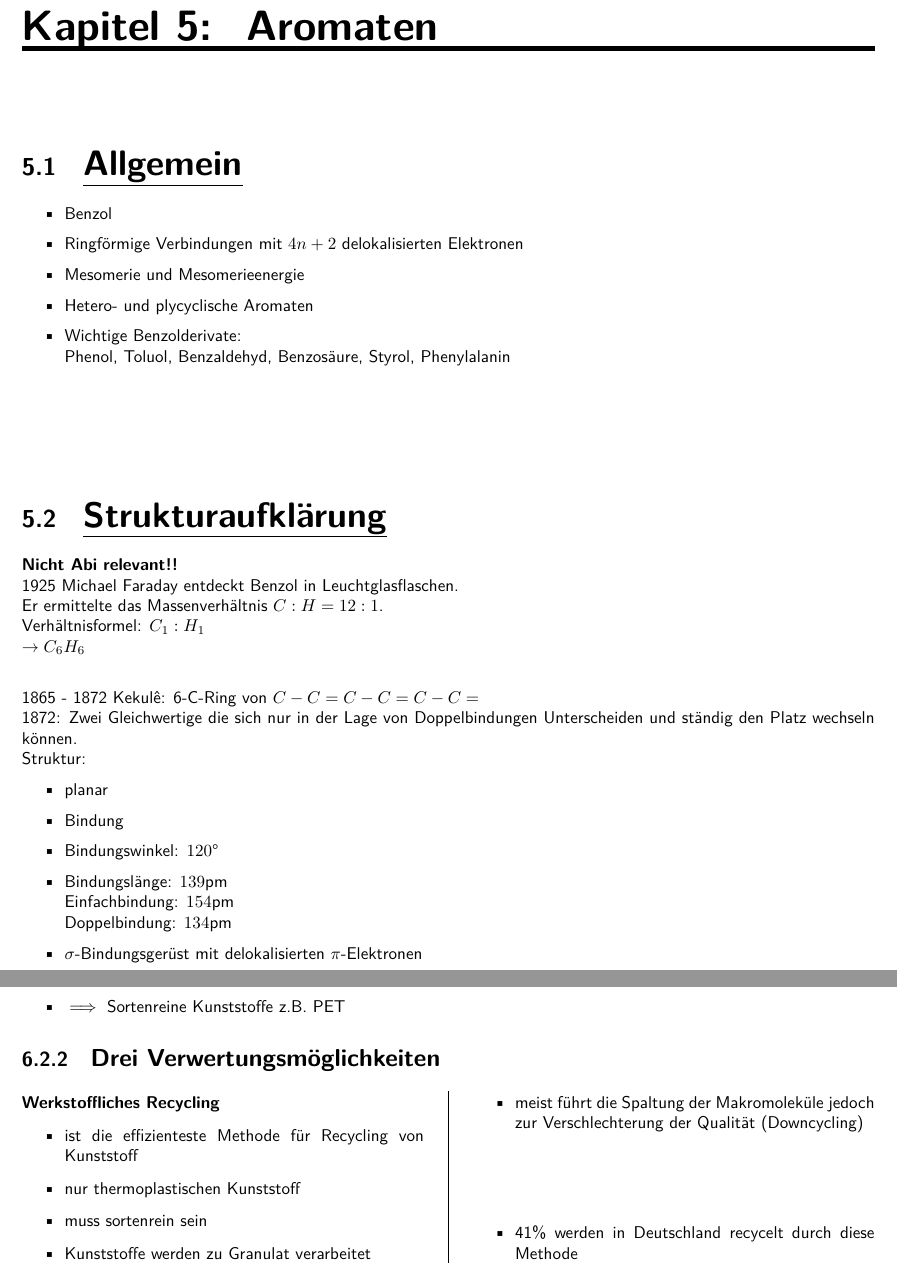
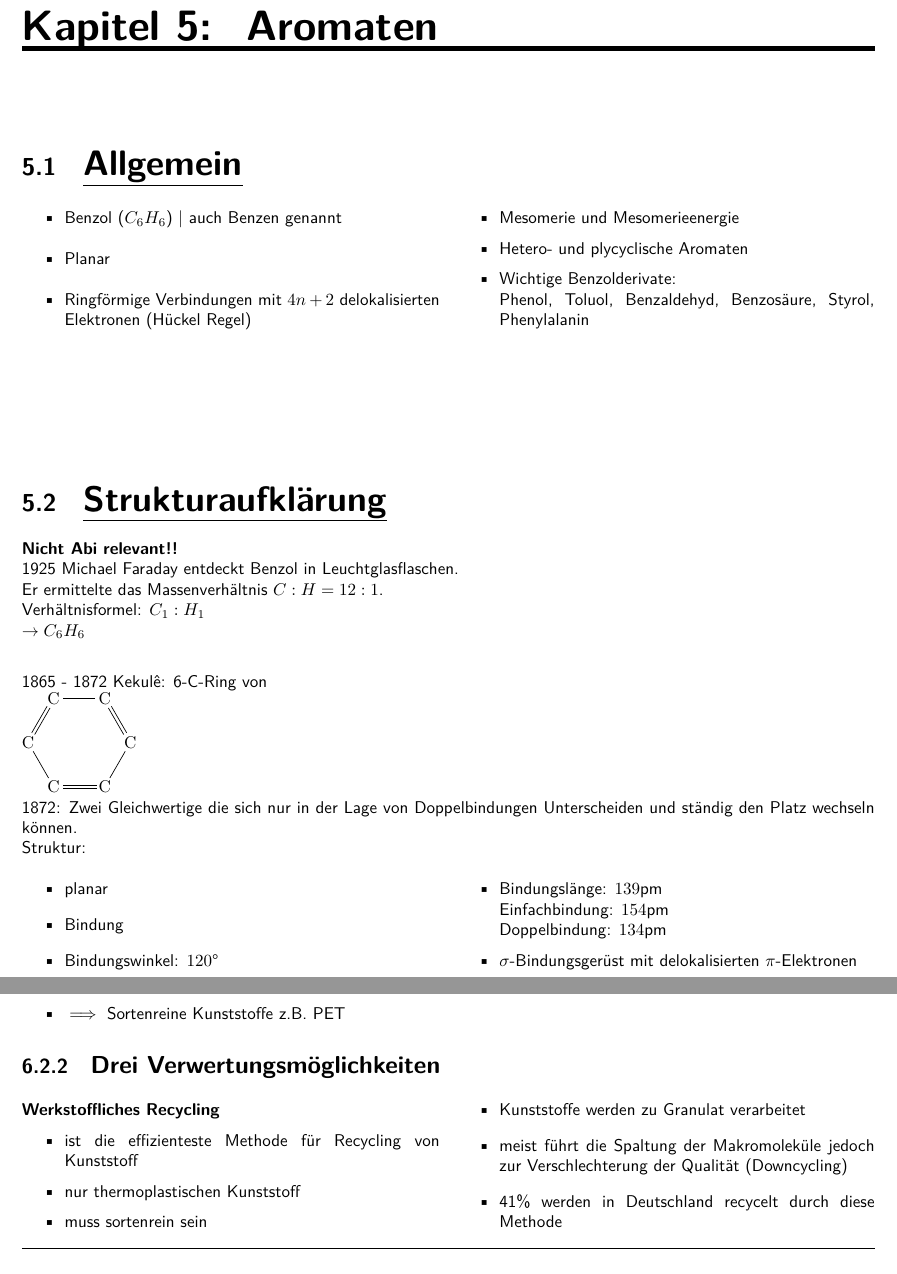
Before and after one commit to OfflineBot/chemie_tex, a LaTeX document (main.tex, which reads src/aromaten/allgemein.tex, src/aromaten/strukturaufklärung.tex, src/kunststoffe/kunststoffverwertung.tex): two parts of pages 22 and 25 of 38, joined at a grey line, cut so that both start at the same text. Compiled offline with pdfLaTeX.

Commit message:
schöner

```diff
--- a/src/aromaten/allgemein.tex
+++ b/src/aromaten/allgemein.tex
@@ -1,9 +1,15 @@
 \section{Allgemein}
+
+\begin{multicols}{2}
+
 \begin{itemize}
-    \item Benzol
-    \item Ringförmige Verbindungen mit $4n+2$ delokalisierten Elektronen
+    \item Benzol ($C_6H_6$) $|$ auch Benzen genannt
+    \item Planar
+    \item Ringförmige Verbindungen mit $4n+2$ delokalisierten Elektronen (Hückel Regel)
     \item Mesomerie und Mesomerieenergie
     \item Hetero- und plycyclische Aromaten
     \item Wichtige Benzolderivate: \\
         Phenol, Toluol, Benzaldehyd, Benzosäure, Styrol, Phenylalanin
 \end{itemize}
+
+\end{multicols}
--- a/src/aromaten/strukturaufklärung.tex
+++ b/src/aromaten/strukturaufklärung.tex
@@ -5,9 +5,11 @@ Er ermittelte das Massenverhältnis $C:H = 12:1$. \\
 Verhältnisformel: $C_1:H_1$ \\
 $\rightarrow C_6H_6$ \\
 
-1865 - 1872 Kekulê: 6-C-Ring von $C-C=C-C=C-C=$\\
+1865 - 1872 Kekulê: 6-C-Ring von \\
+\chemfig{ C-[:60]C=[:120]C-[:180]C=[:240]C-[:300]C=[:0,0.85] } \\
 1872: Zwei Gleichwertige die sich nur in der Lage von Doppelbindungen Unterscheiden und ständig den Platz wechseln können. \\
 Struktur:
+\begin{multicols}{2}
 \begin{itemize}
     \item planar
     \item Bindung
@@ -17,3 +19,4 @@ Struktur:
         Doppelbindung: $134$pm
     \item $\sigma$-Bindungsgerüst mit delokalisierten $\pi$-Elektronen
 \end{itemize}
+\end{multicols}
--- a/src/kunststoffe/kunststoffverwertung.tex
+++ b/src/kunststoffe/kunststoffverwertung.tex
@@ -11,8 +11,6 @@ müssen sie Sortenrein getrennt werden.
 
 \subsection{Drei Verwertungsmöglichkeiten}
 
-\setlength{\columnsep}{1cm}
-\setlength{\columnseprule}{0.4pt}
 \begin{multicols}{2}
 
     \textbf{Werkstoffliches Recycling}
@@ -25,4 +23,4 @@ müssen sie Sortenrein getrennt werden.
         \item 41\% werden in Deutschland recycelt durch diese Methode
     \end{itemize}
 
-    \columnbreak
+\end{multicols}
```
Also changed, not shown: src/aromaten/begriffe.tex (+2 -0 lines), src/kunststoffe/einteilungen.tex (+1 -0 lines), main.pdf, src/kunststoffe/kunststoffverwertung.tex (7 more changed lines), 1 other file. Lines whose indentation alone changed are shown as unchanged.
